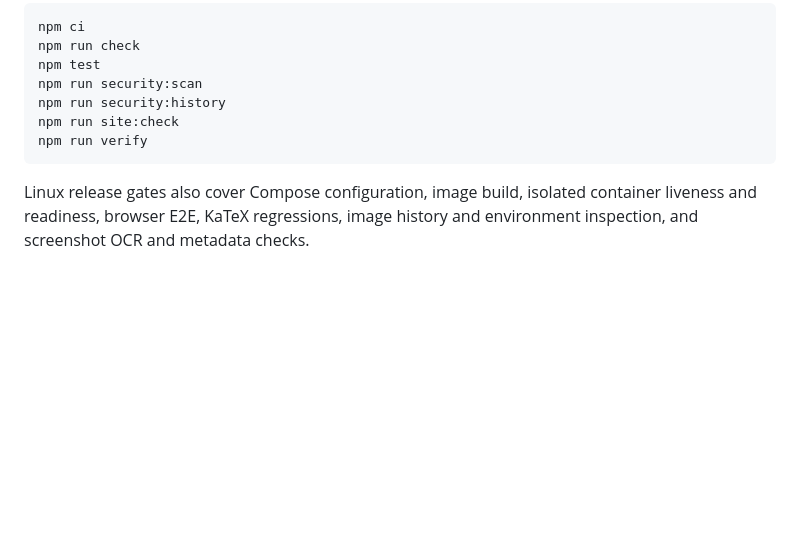
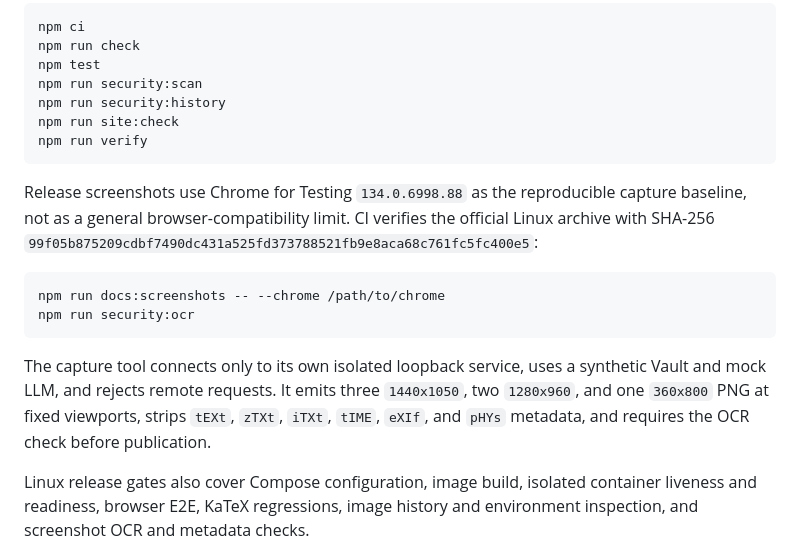
Before and after one commit to kygoyuan2004/Second-Mind, a Markdown page: README.en.md, the part around the change. Drawn GitHub-style; blank space fills up the shorter version.

Commit message:
docs: document reproducible screenshot capture

````diff
--- a/README.en.md
+++ b/README.en.md
@@ -189,6 +189,15 @@ npm run site:check
 npm run verify
 ```
 
+Release screenshots use Chrome for Testing `134.0.6998.88` as the reproducible capture baseline, not as a general browser-compatibility limit. CI verifies the official Linux archive with SHA-256 `99f05b875209cdbf7490dc431a525fd373788521fb9e8aca68c761fc5fc400e5`:
+
+```bash
+npm run docs:screenshots -- --chrome /path/to/chrome
+npm run security:ocr
+```
+
+The capture tool connects only to its own isolated loopback service, uses a synthetic Vault and mock LLM, and rejects remote requests. It emits three `1440x1050`, two `1280x960`, and one `360x800` PNG at fixed viewports, strips `tEXt`, `zTXt`, `iTXt`, `tIME`, `eXIf`, and `pHYs` metadata, and requires the OCR check before publication.
+
 Linux release gates also cover Compose configuration, image build, isolated container liveness and readiness, browser E2E, KaTeX regressions, image history and environment inspection, and screenshot OCR and metadata checks.
 
 ## Documentation
````
Also changed, not shown: README.md (+9 -0 lines).
